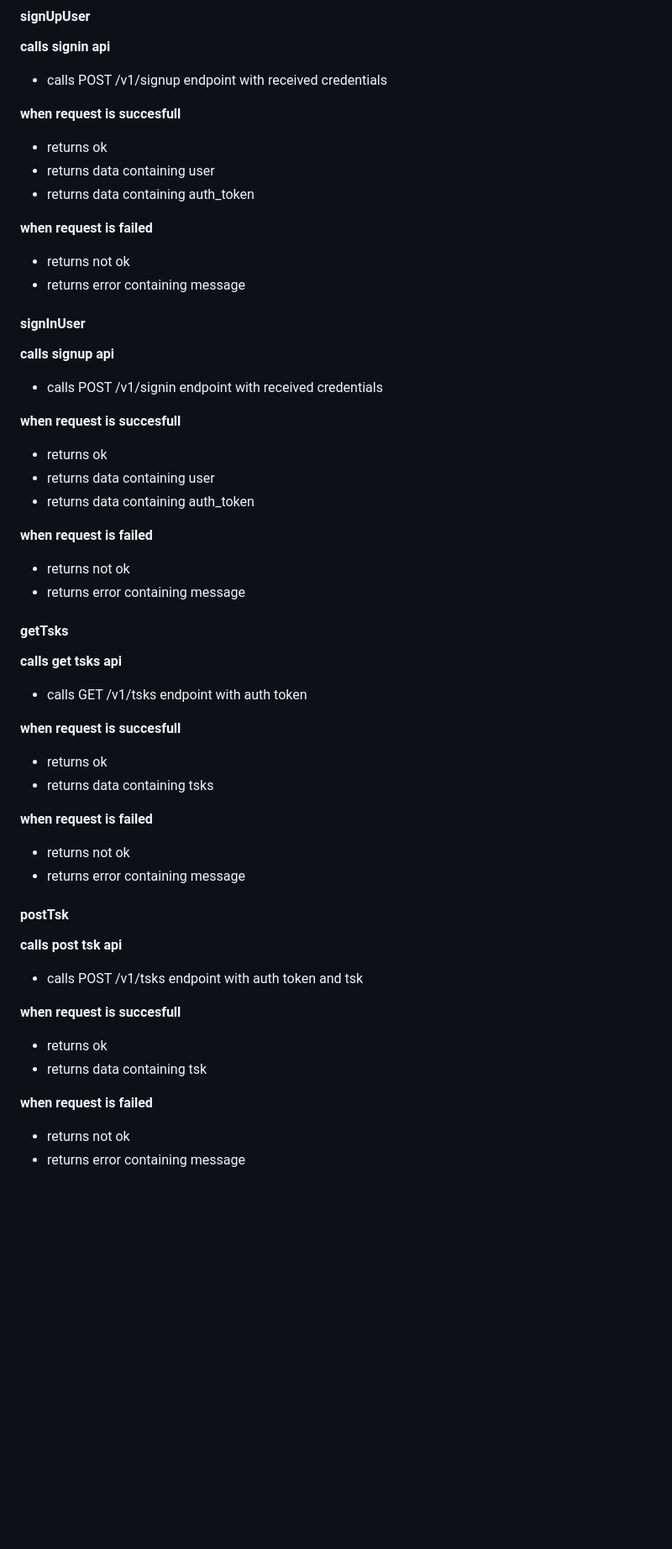
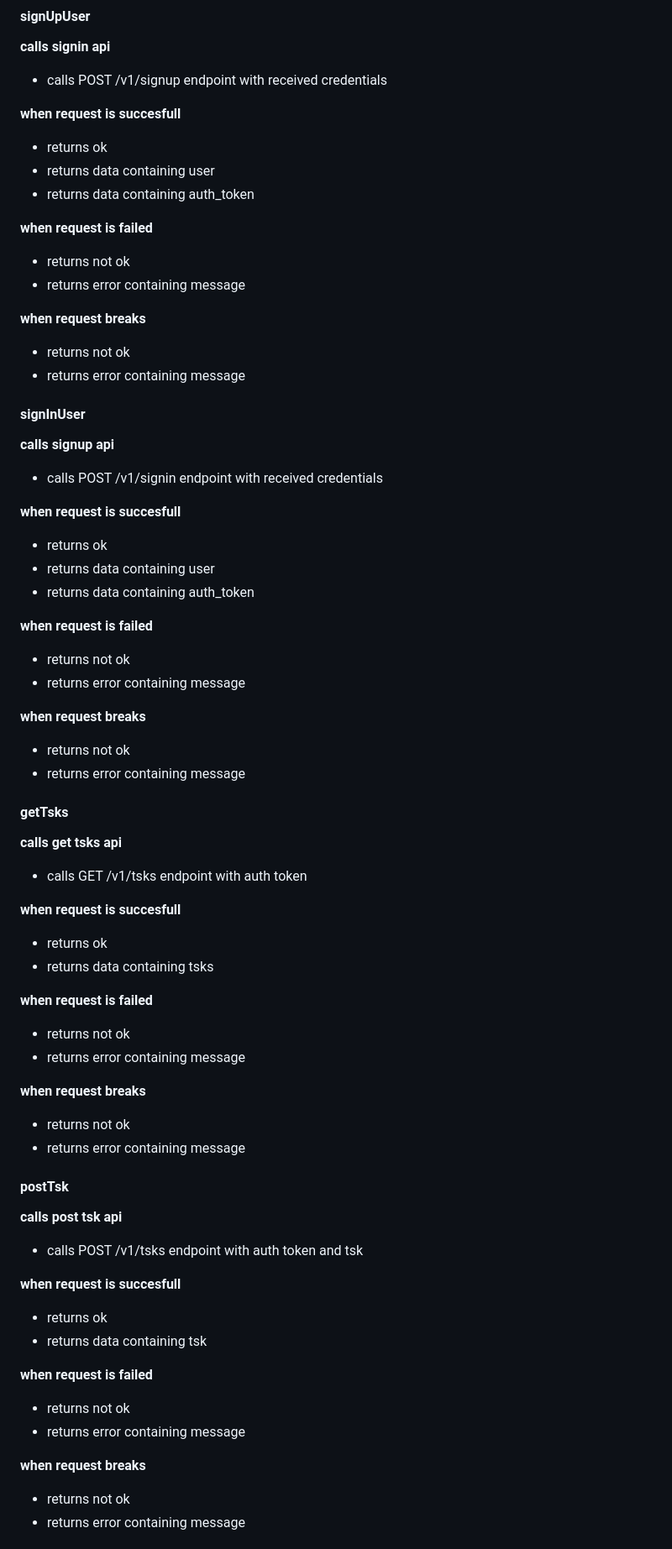
Before and after one commit to luanrv00/tsks, a Markdown page: specs.md, the part around the change printed below. Shown: that part at 84% size. Drawn GitHub-style; blank space fills up the shorter version.

```diff
--- a/specs.md
+++ b/specs.md
@@ -410,13 +410,17 @@
 - calls POST /v1/signup endpoint with received credentials
 
 **when request is succesfull**
-- returns ok
-- returns data containing user
-- returns data containing auth_token
+* returns ok
+* returns data containing user
+* returns data containing auth_token
 
 **when request is failed**
-- returns not ok
-- returns error containing message
+* returns not ok
+* returns error containing message
+
+**when request breaks**
+* returns not ok
+* returns error containing message
 
 #### signInUser
 
@@ -424,37 +428,49 @@
 - calls POST /v1/signin endpoint with received credentials
 
 **when request is succesfull**
-- returns ok
-- returns data containing user
-- returns data containing auth_token
+* returns ok
+* returns data containing user
+* returns data containing auth_token
 
 **when request is failed**
-- returns not ok
-- returns error containing message
+* returns not ok
+* returns error containing message
+
+**when request breaks**
+* returns not ok
+* returns error containing message
 
 #### getTsks
 
 **calls get tsks api**
-- calls GET /v1/tsks endpoint with auth token
+* calls GET /v1/tsks endpoint with auth token
 
 **when request is succesfull**
-- returns ok
-- returns data containing tsks
+* returns ok
+* returns data containing tsks
 
 **when request is failed**
+* returns not ok
+* returns error containing message
+
+**when request breaks**
 - returns not ok
 - returns error containing message
 
 #### postTsk
 
 **calls post tsk api**
-- calls POST /v1/tsks endpoint with auth token and tsk
+* calls POST /v1/tsks endpoint with auth token and tsk
 
 **when request is succesfull**
-- returns ok
-- returns data containing tsk
+* returns ok
+* returns data containing tsk
 
 **when request is failed**
+* returns not ok
+* returns error containing message
+
+**when request breaks**
 - returns not ok
 - returns error containing message
 
```
Also changed, not shown: other parts of specs.md (+20 -8 lines), todos.md (+2 -2 lines).
